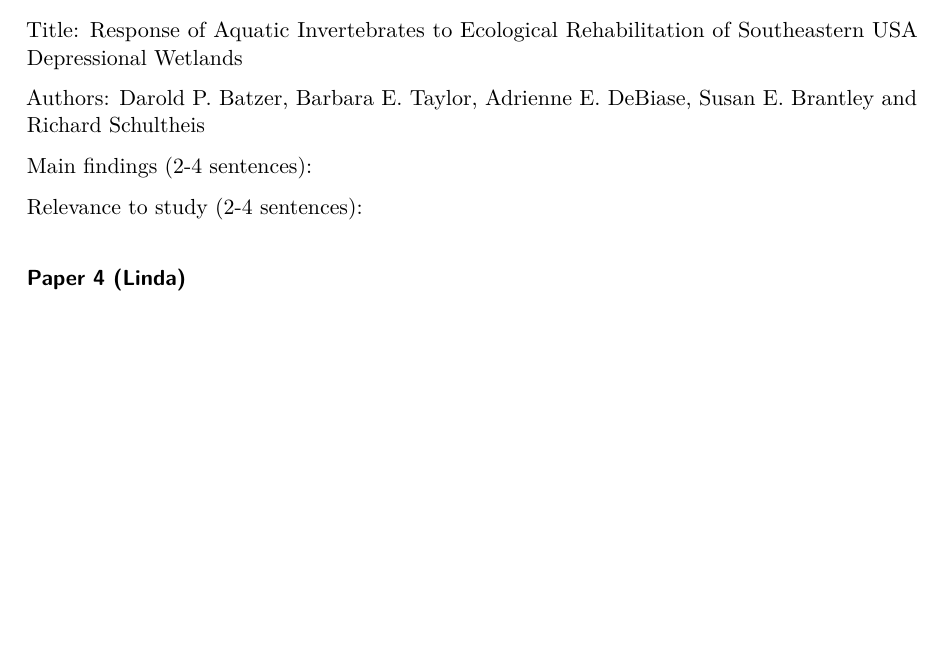
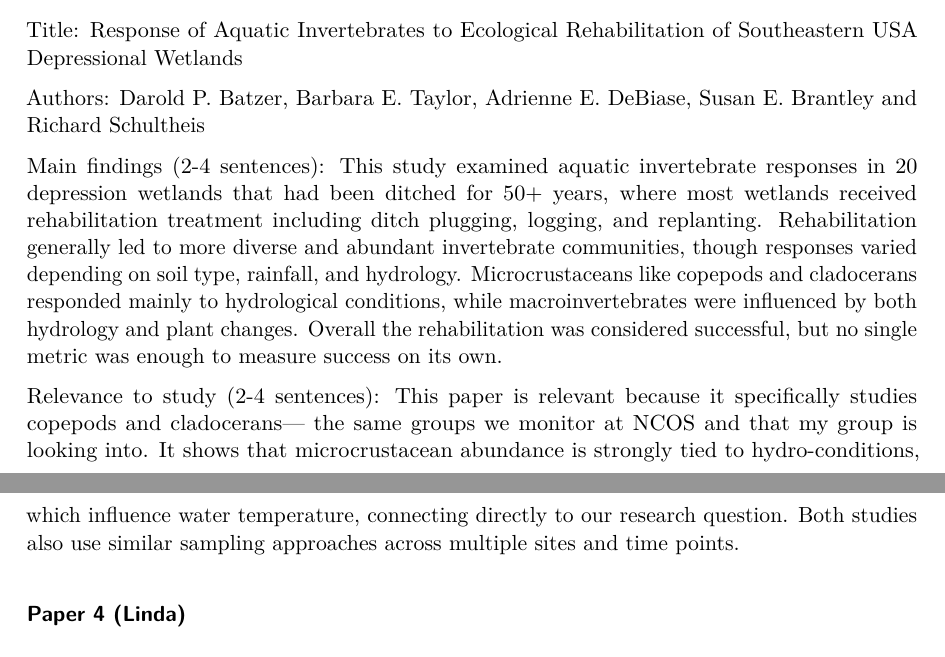
Before and after one commit to herreralinda847/literature_dissection, a Quarto document (documents/template.qmd): part of page 5 of 7 before the commit and two parts of pages 5 and 6 of 7 after it, the two joined at a grey line, cut so that both start at the same text, the shorter picture padded with empty space. The pictures show the output file documents/template.pdf that the author committed with the source.

Commit message:
main findings and relevance for paper 3

```diff
--- a/documents/template.qmd
+++ b/documents/template.qmd
@@ -124,9 +124,9 @@ Title: Response of Aquatic Invertebrates to Ecological Rehabilitation of Southea
 
 Authors: Darold P. Batzer, Barbara E. Taylor, Adrienne E. DeBiase, Susan E. Brantley and Richard Schultheis
 
-Main findings (2-4 sentences):
+Main findings (2-4 sentences): This study examined aquatic invertebrate responses in 20 depression wetlands that had been ditched for 50+ years, where most wetlands received rehabilitation treatment including ditch plugging, logging, and replanting. Rehabilitation generally led to more diverse and abundant invertebrate communities, though responses varied depending on soil type, rainfall, and hydrology. Microcrustaceans like copepods and cladocerans responded mainly to hydrological conditions, while macroinvertebrates were influenced by both hydrology and plant changes. Overall the rehabilitation was considered successful, but no single metric was enough to measure success on its own.
 
-Relevance to study (2-4 sentences):
+Relevance to study (2-4 sentences): This paper is relevant because it specifically studies copepods and cladocerans— the same groups we monitor at NCOS and that my group is looking into. It shows that microcrustacean abundance is strongly tied to hydro-conditions, which influence water temperature, connecting directly to our research question. Both studies also use similar sampling approaches across multiple sites and time points.
 
 ### Paper 4 (Linda)
 
```
Also changed, not shown: documents/template.pdf.
